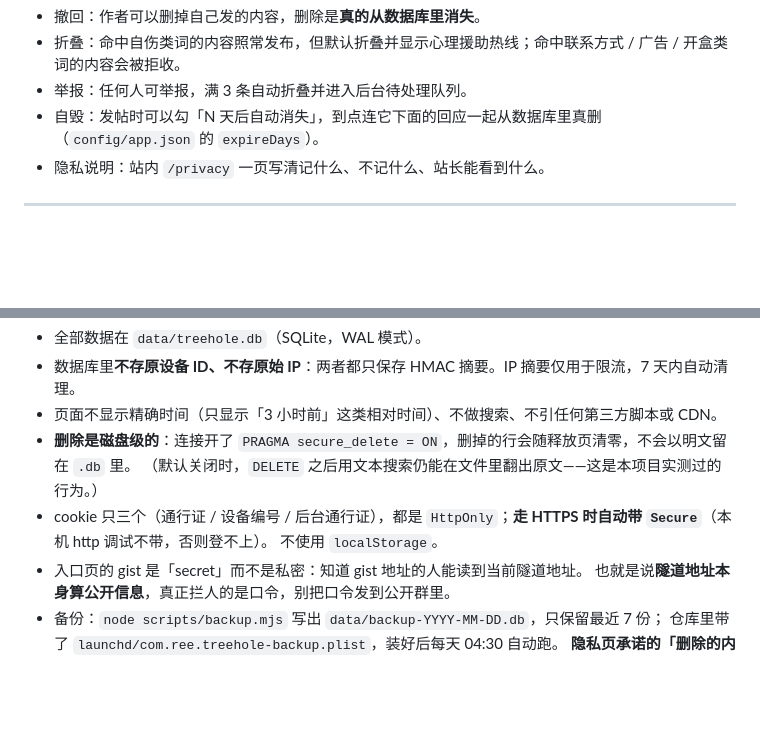
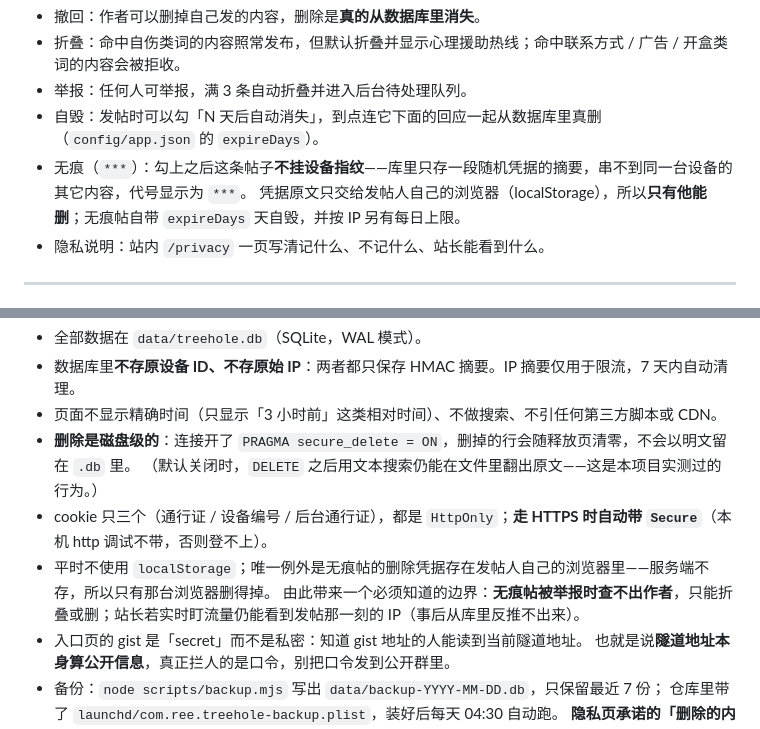
Before and after one commit to ree-29lab/treehole, a Markdown page: README.md, 2 parts joined by grey strips. Drawn GitHub-style; blank space fills up the shorter version.

Commit message:
更新 README.md

```diff
--- a/README.md
+++ b/README.md
@@ -10,6 +10,8 @@
 - 折叠：命中自伤类词的内容照常发布，但默认折叠并显示心理援助热线；命中联系方式 / 广告 / 开盒类词的内容会被拒收。
 - 举报：任何人可举报，满 3 条自动折叠并进入后台待处理队列。
 - 自毁：发帖时可以勾「N 天后自动消失」，到点连它下面的回应一起从数据库里真删（`config/app.json` 的 `expireDays`）。
+- 无痕（`***`）：勾上之后这条帖子**不挂设备指纹**——库里只存一段随机凭据的摘要，串不到同一台设备的其它内容，代号显示为 `***`。
+  凭据原文只交给发帖人自己的浏览器（localStorage），所以**只有他能删**；无痕帖自带 `expireDays` 天自毁，并按 IP 另有每日上限。
 - 隐私说明：站内 `/privacy` 一页写清记什么、不记什么、站长能看到什么。
 
 ---
@@ -78,7 +80,8 @@ gist 里的内容由 `bin/start.sh` / `bin/stop.sh` 通过 `gh api` 更新——
 - **删除是磁盘级的**：连接开了 `PRAGMA secure_delete = ON`，删掉的行会随释放页清零，不会以明文留在 `.db` 里。
   （默认关闭时，`DELETE` 之后用文本搜索仍能在文件里翻出原文——这是本项目实测过的行为。）
 - cookie 只三个（通行证 / 设备编号 / 后台通行证），都是 `HttpOnly`；**走 HTTPS 时自动带 `Secure`**（本机 http 调试不带，否则登不上）。
-  不使用 `localStorage`。
+- 平时不使用 `localStorage`；唯一例外是无痕帖的删除凭据存在发帖人自己的浏览器里——服务端不存，所以只有那台浏览器删得掉。
+  由此带来一个必须知道的边界：**无痕帖被举报时查不出作者**，只能折叠或删；站长若实时盯流量仍能看到发帖那一刻的 IP（事后从库里反推不出来）。
 - 入口页的 gist 是「secret」而不是私密：知道 gist 地址的人能读到当前隧道地址。
   也就是说**隧道地址本身算公开信息**，真正拦人的是口令，别把口令发到公开群里。
 - 备份：`node scripts/backup.mjs` 写出 `data/backup-YYYY-MM-DD.db`，只保留最近 7 份；
```
